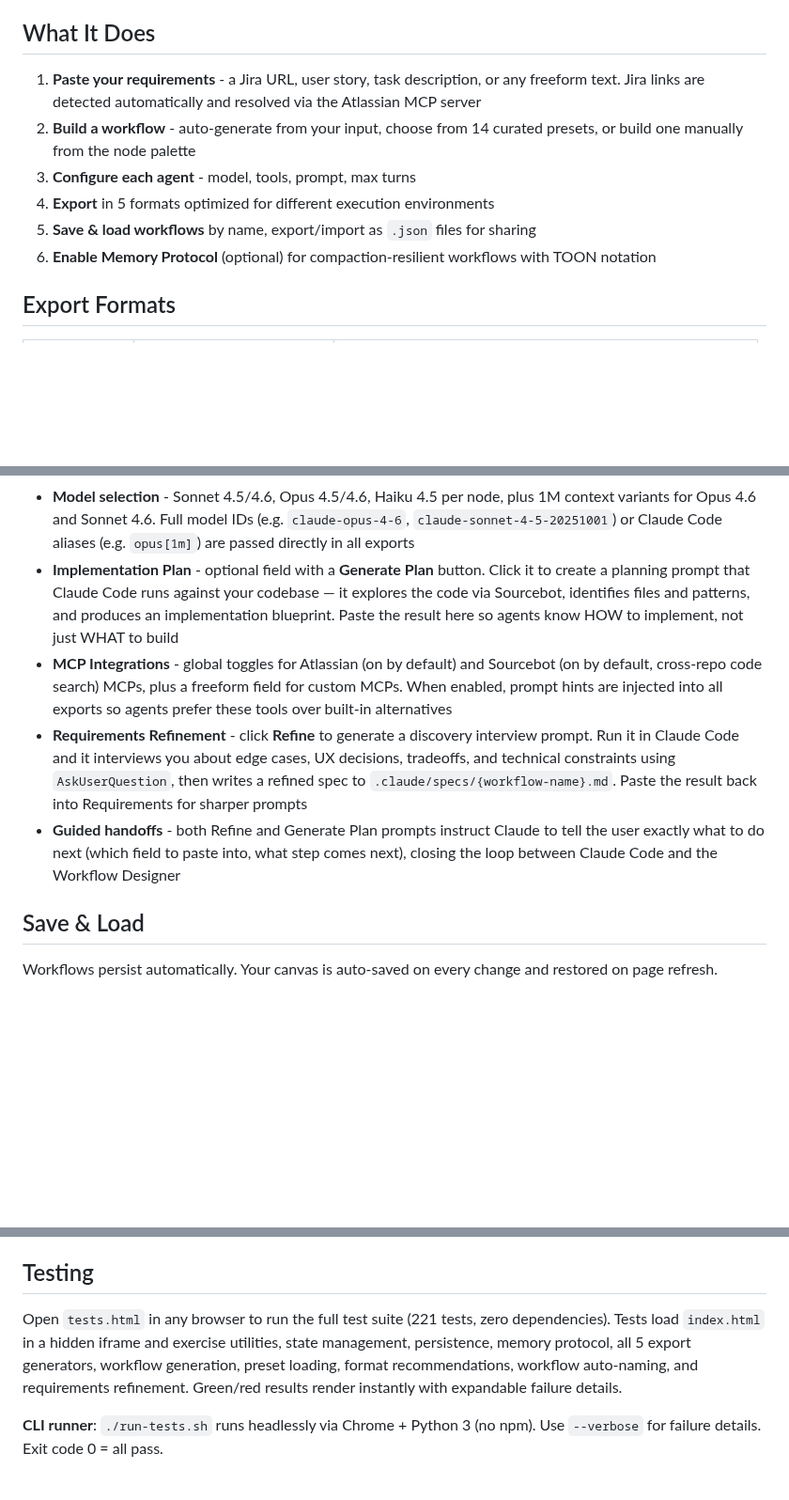
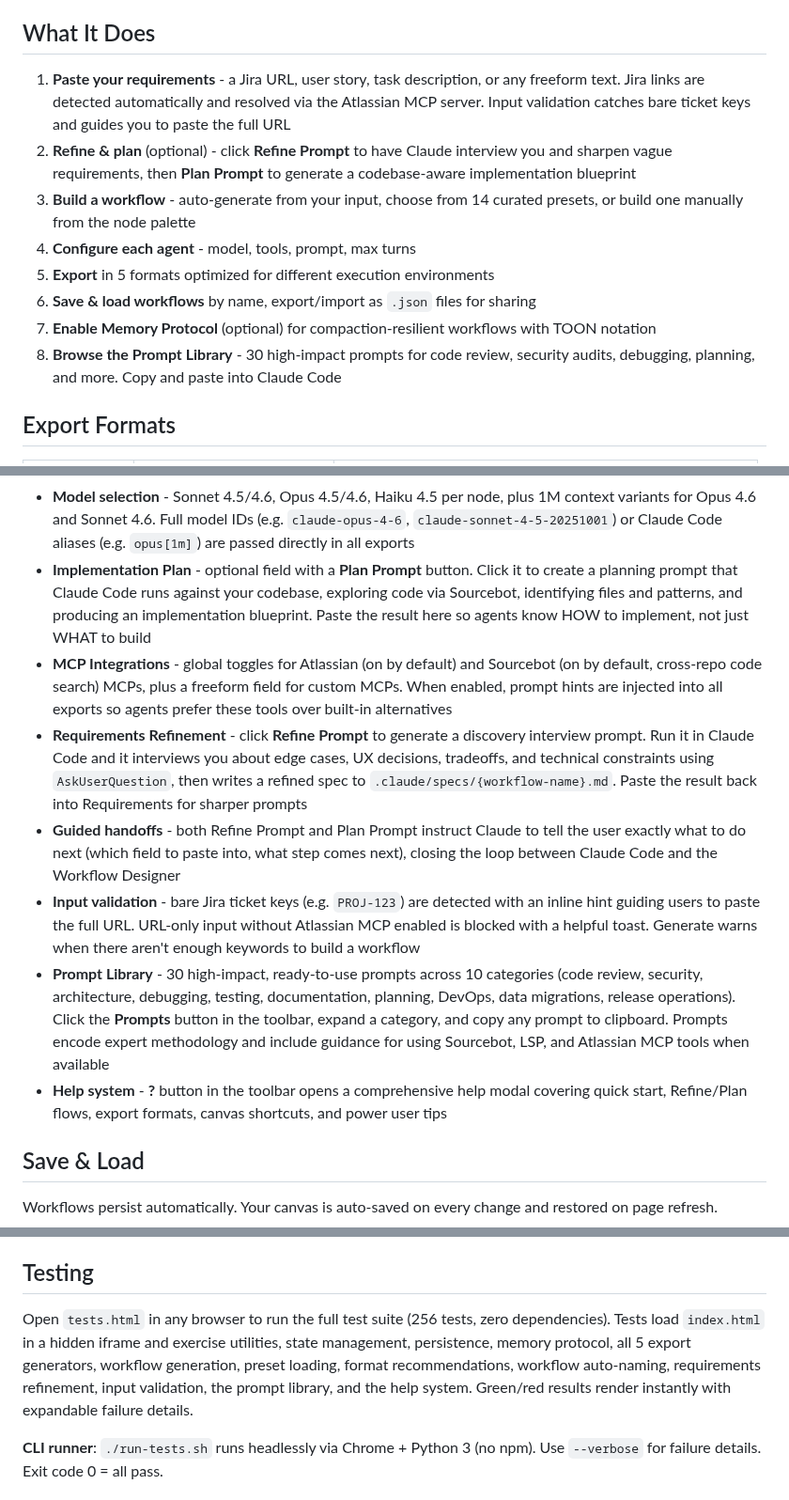
Before and after one commit to bluewilliams/agentic-workflow-designer, a Markdown page: README.md, 3 parts joined by grey strips. Shown at 94% size. GitHub-like rendering; blank space fills up the shorter version.

Commit message:
Update README with prompt library, input validation, help system, and new button names

```diff
--- a/README.md
+++ b/README.md
@@ -14,12 +14,14 @@ All data stays in your browser (localStorage). Nothing is sent to a server. Expo
 
 ## What It Does
 
-1. **Paste your requirements** - a Jira URL, user story, task description, or any freeform text. Jira links are detected automatically and resolved via the Atlassian MCP server
-2. **Build a workflow** - auto-generate from your input, choose from 14 curated presets, or build one manually from the node palette
-3. **Configure each agent** - model, tools, prompt, max turns
-4. **Export** in 5 formats optimized for different execution environments
-5. **Save & load workflows** by name, export/import as `.json` files for sharing
-6. **Enable Memory Protocol** (optional) for compaction-resilient workflows with TOON notation
+1. **Paste your requirements** - a Jira URL, user story, task description, or any freeform text. Jira links are detected automatically and resolved via the Atlassian MCP server. Input validation catches bare ticket keys and guides you to paste the full URL
+2. **Refine & plan** (optional) - click **Refine Prompt** to have Claude interview you and sharpen vague requirements, then **Plan Prompt** to generate a codebase-aware implementation blueprint
+3. **Build a workflow** - auto-generate from your input, choose from 14 curated presets, or build one manually from the node palette
+4. **Configure each agent** - model, tools, prompt, max turns
+5. **Export** in 5 formats optimized for different execution environments
+6. **Save & load workflows** by name, export/import as `.json` files for sharing
+7. **Enable Memory Protocol** (optional) for compaction-resilient workflows with TOON notation
+8. **Browse the Prompt Library** - 30 high-impact prompts for code review, security audits, debugging, planning, and more. Copy and paste into Claude Code
 
 ## Export Formats
 
@@ -119,10 +121,13 @@ Some presets reveal additional sidebar sections:
 - **Pull Request creation** - opt-in PR output format with git provider auto-detection (GitHub, Bitbucket, GitLab), configurable feature branch and target branch, and safety-first prompt injection. All presets default to Code Changes; PR creation requires explicit opt-in
 - **Custom workflows** - add your own nodes and connections; export generators add smart scaffolding automatically
 - **Model selection** - Sonnet 4.5/4.6, Opus 4.5/4.6, Haiku 4.5 per node, plus 1M context variants for Opus 4.6 and Sonnet 4.6. Full model IDs (e.g. `claude-opus-4-6`, `claude-sonnet-4-5-20251001`) or Claude Code aliases (e.g. `opus[1m]`) are passed directly in all exports
-- **Implementation Plan** - optional field with a **Generate Plan** button. Click it to create a planning prompt that Claude Code runs against your codebase — it explores the code via Sourcebot, identifies files and patterns, and produces an implementation blueprint. Paste the result here so agents know HOW to implement, not just WHAT to build
+- **Implementation Plan** - optional field with a **Plan Prompt** button. Click it to create a planning prompt that Claude Code runs against your codebase, exploring code via Sourcebot, identifying files and patterns, and producing an implementation blueprint. Paste the result here so agents know HOW to implement, not just WHAT to build
 - **MCP Integrations** - global toggles for Atlassian (on by default) and Sourcebot (on by default, cross-repo code search) MCPs, plus a freeform field for custom MCPs. When enabled, prompt hints are injected into all exports so agents prefer these tools over built-in alternatives
-- **Requirements Refinement** - click **Refine** to generate a discovery interview prompt. Run it in Claude Code and it interviews you about edge cases, UX decisions, tradeoffs, and technical constraints using `AskUserQuestion`, then writes a refined spec to `.claude/specs/{workflow-name}.md`. Paste the result back into Requirements for sharper prompts
-- **Guided handoffs** - both Refine and Generate Plan prompts instruct Claude to tell the user exactly what to do next (which field to paste into, what step comes next), closing the loop between Claude Code and the Workflow Designer
+- **Requirements Refinement** - click **Refine Prompt** to generate a discovery interview prompt. Run it in Claude Code and it interviews you about edge cases, UX decisions, tradeoffs, and technical constraints using `AskUserQuestion`, then writes a refined spec to `.claude/specs/{workflow-name}.md`. Paste the result back into Requirements for sharper prompts
+- **Guided handoffs** - both Refine Prompt and Plan Prompt instruct Claude to tell the user exactly what to do next (which field to paste into, what step comes next), closing the loop between Claude Code and the Workflow Designer
+- **Input validation** - bare Jira ticket keys (e.g. `PROJ-123`) are detected with an inline hint guiding users to paste the full URL. URL-only input without Atlassian MCP enabled is blocked with a helpful toast. Generate warns when there aren't enough keywords to build a workflow
+- **Prompt Library** - 30 high-impact, ready-to-use prompts across 10 categories (code review, security, architecture, debugging, testing, documentation, planning, DevOps, data migrations, release operations). Click the **Prompts** button in the toolbar, expand a category, and copy any prompt to clipboard. Prompts encode expert methodology and include guidance for using Sourcebot, LSP, and Atlassian MCP tools when available
+- **Help system** - **?** button in the toolbar opens a comprehensive help modal covering quick start, Refine/Plan flows, export formats, canvas shortcuts, and power user tips
 
 ## Save & Load
 
@@ -139,7 +144,7 @@ Your default model, memory toggle, export format tab, app source path/branch, an
 
 ## Testing
 
-Open `tests.html` in any browser to run the full test suite (221 tests, zero dependencies). Tests load `index.html` in a hidden iframe and exercise utilities, state management, persistence, memory protocol, all 5 export generators, workflow generation, preset loading, format recommendations, workflow auto-naming, and requirements refinement. Green/red results render instantly with expandable failure details.
+Open `tests.html` in any browser to run the full test suite (256 tests, zero dependencies). Tests load `index.html` in a hidden iframe and exercise utilities, state management, persistence, memory protocol, all 5 export generators, workflow generation, preset loading, format recommendations, workflow auto-naming, requirements refinement, input validation, the prompt library, and the help system. Green/red results render instantly with expandable failure details.
 
 **CLI runner**: `./run-tests.sh` runs headlessly via Chrome + Python 3 (no npm). Use `--verbose` for failure details. Exit code 0 = all pass.
 
```
